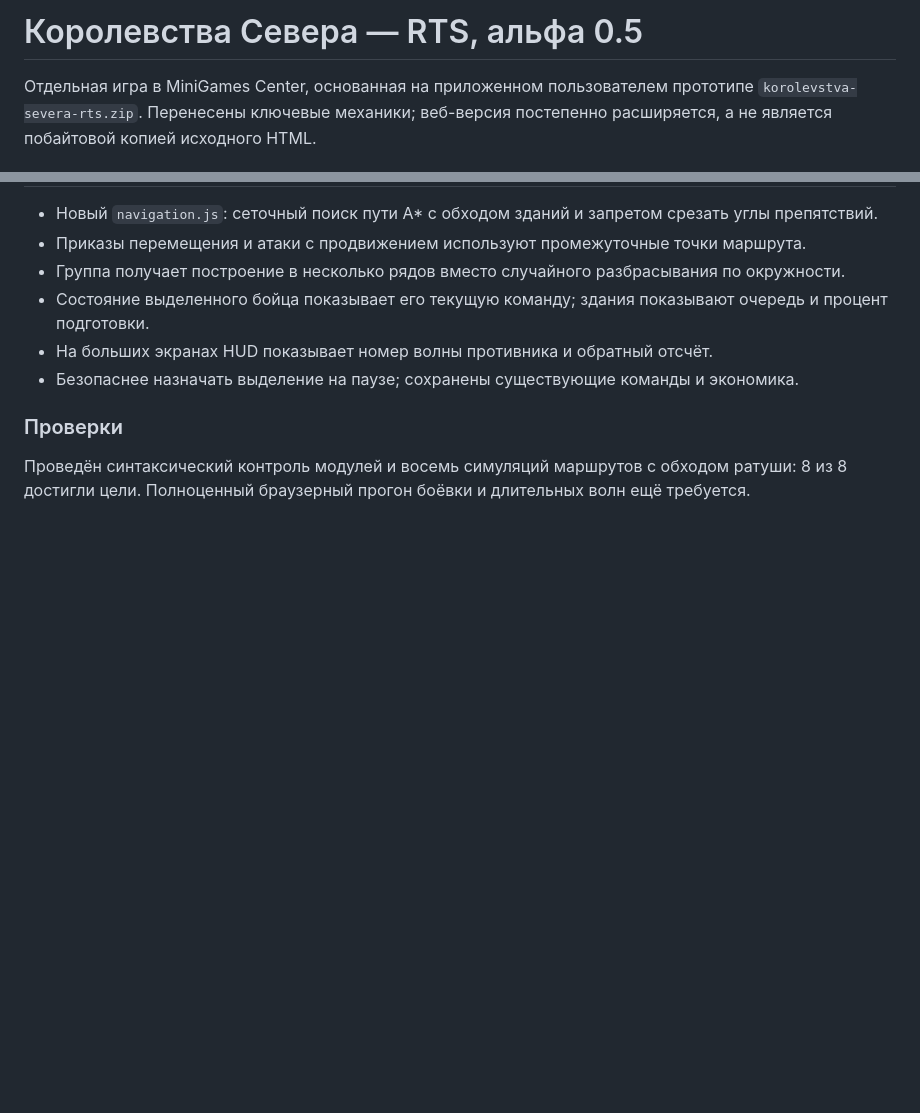
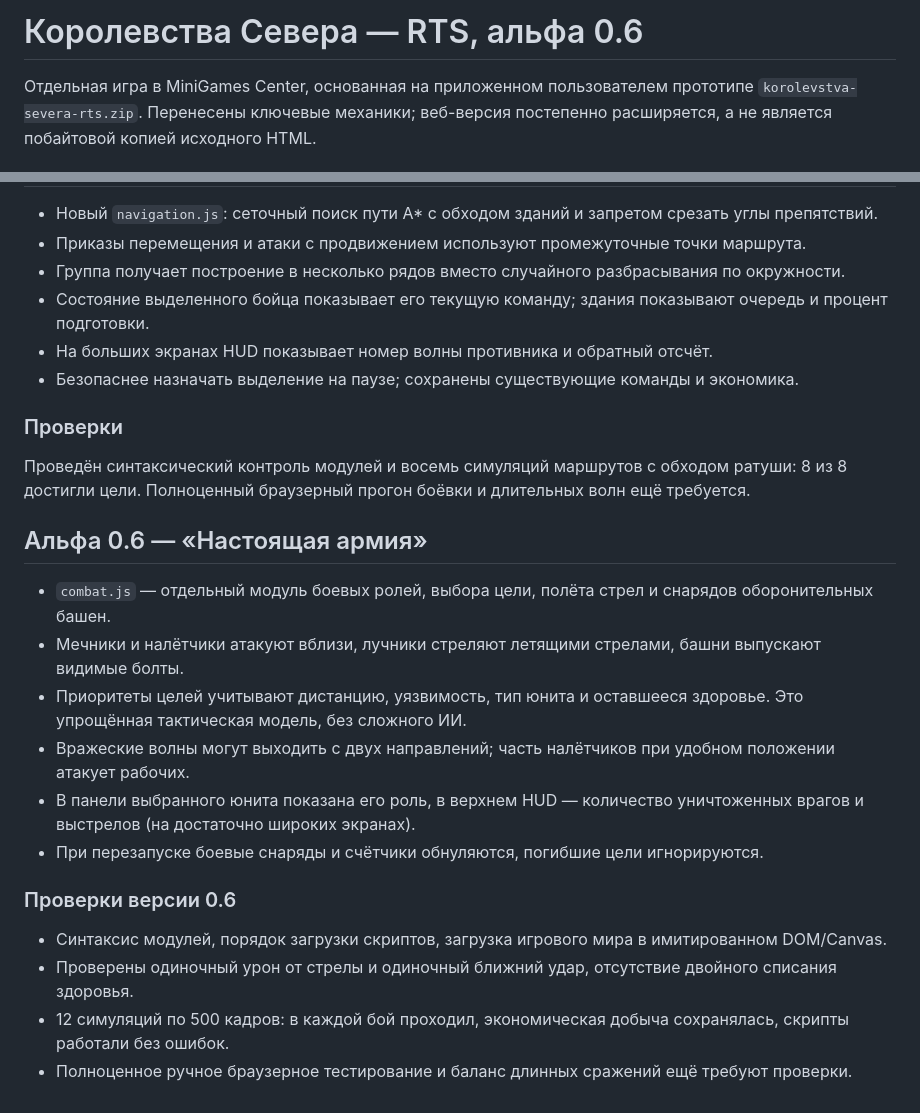
Before and after one commit to koraevgog-create/minigames-center, a Markdown page: games/korolevstva-severa/README.md, 2 parts joined by grey strips. Drawn GitHub-style; blank space fills up the shorter version.

Commit message:
Document v0.6 battle roles, projectile combat, target priorities and regression tests

```diff
--- a/games/korolevstva-severa/README.md
+++ b/games/korolevstva-severa/README.md
@@ -1,4 +1,4 @@
-# Королевства Севера — RTS, альфа 0.5
+# Королевства Севера — RTS, альфа 0.6
 
 Отдельная игра в MiniGames Center, основанная на приложенном пользователем прототипе `korolevstva-severa-rts.zip`. Перенесены ключевые механики; веб-версия постепенно расширяется, а не является побайтовой копией исходного HTML.
 
@@ -59,3 +59,17 @@
 
 ### Проверки
 Проведён синтаксический контроль модулей и восемь симуляций маршрутов с обходом ратуши: 8 из 8 достигли цели. Полноценный браузерный прогон боёвки и длительных волн ещё требуется.
+
+## Альфа 0.6 — «Настоящая армия»
+- `combat.js` — отдельный модуль боевых ролей, выбора цели, полёта стрел и снарядов оборонительных башен.
+- Мечники и налётчики атакуют вблизи, лучники стреляют летящими стрелами, башни выпускают видимые болты.
+- Приоритеты целей учитывают дистанцию, уязвимость, тип юнита и оставшееся здоровье. Это упрощённая тактическая модель, без сложного ИИ.
+- Вражеские волны могут выходить с двух направлений; часть налётчиков при удобном положении атакует рабочих.
+- В панели выбранного юнита показана его роль, в верхнем HUD — количество уничтоженных врагов и выстрелов (на достаточно широких экранах).
+- При перезапуске боевые снаряды и счётчики обнуляются, погибшие цели игнорируются.
+
+### Проверки версии 0.6
+- Синтаксис модулей, порядок загрузки скриптов, загрузка игрового мира в имитированном DOM/Canvas.
+- Проверены одиночный урон от стрелы и одиночный ближний удар, отсутствие двойного списания здоровья.
+- 12 симуляций по 500 кадров: в каждой бой проходил, экономическая добыча сохранялась, скрипты работали без ошибок.
+- Полноценное ручное браузерное тестирование и баланс длинных сражений ещё требуют проверки.
```
